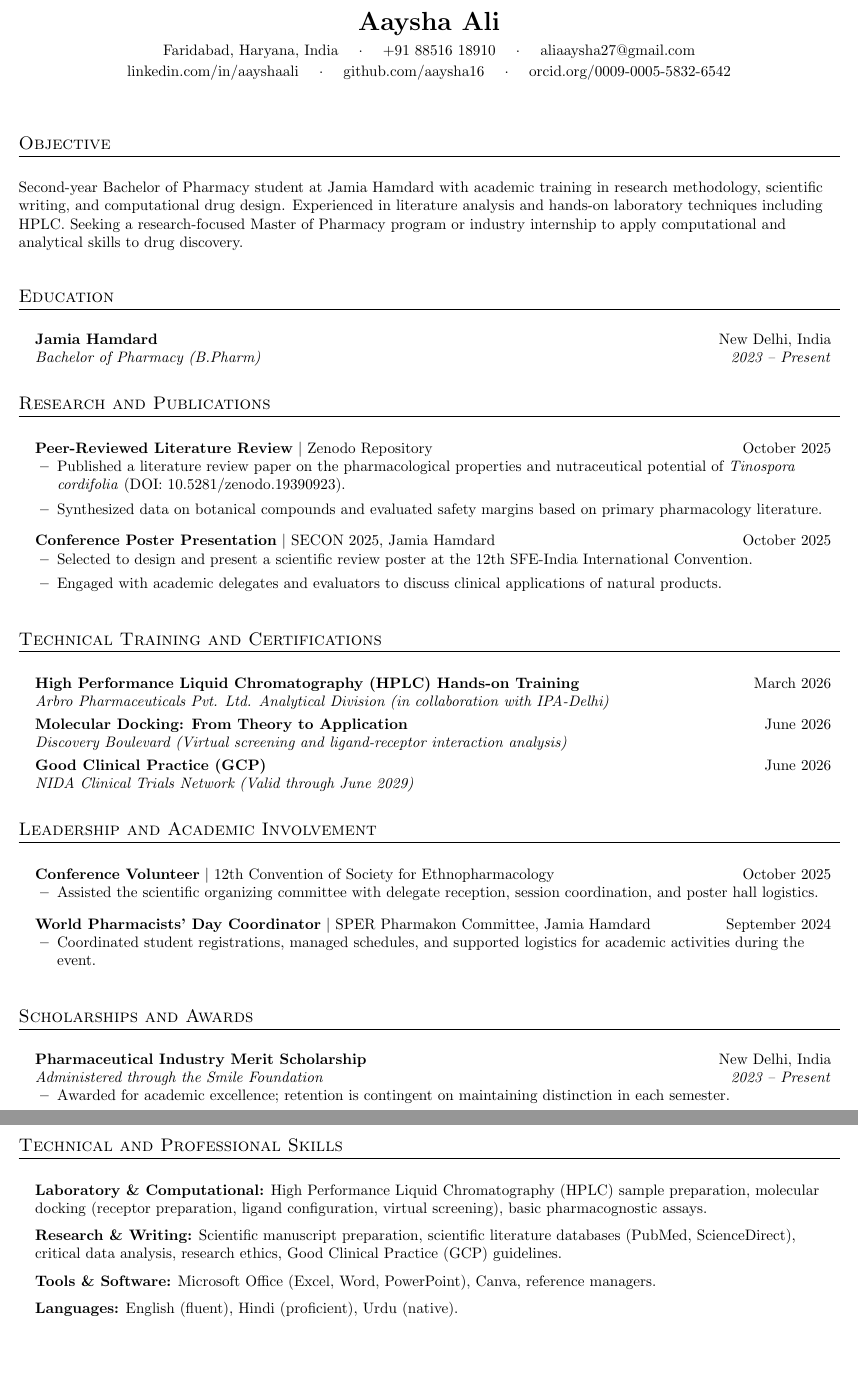
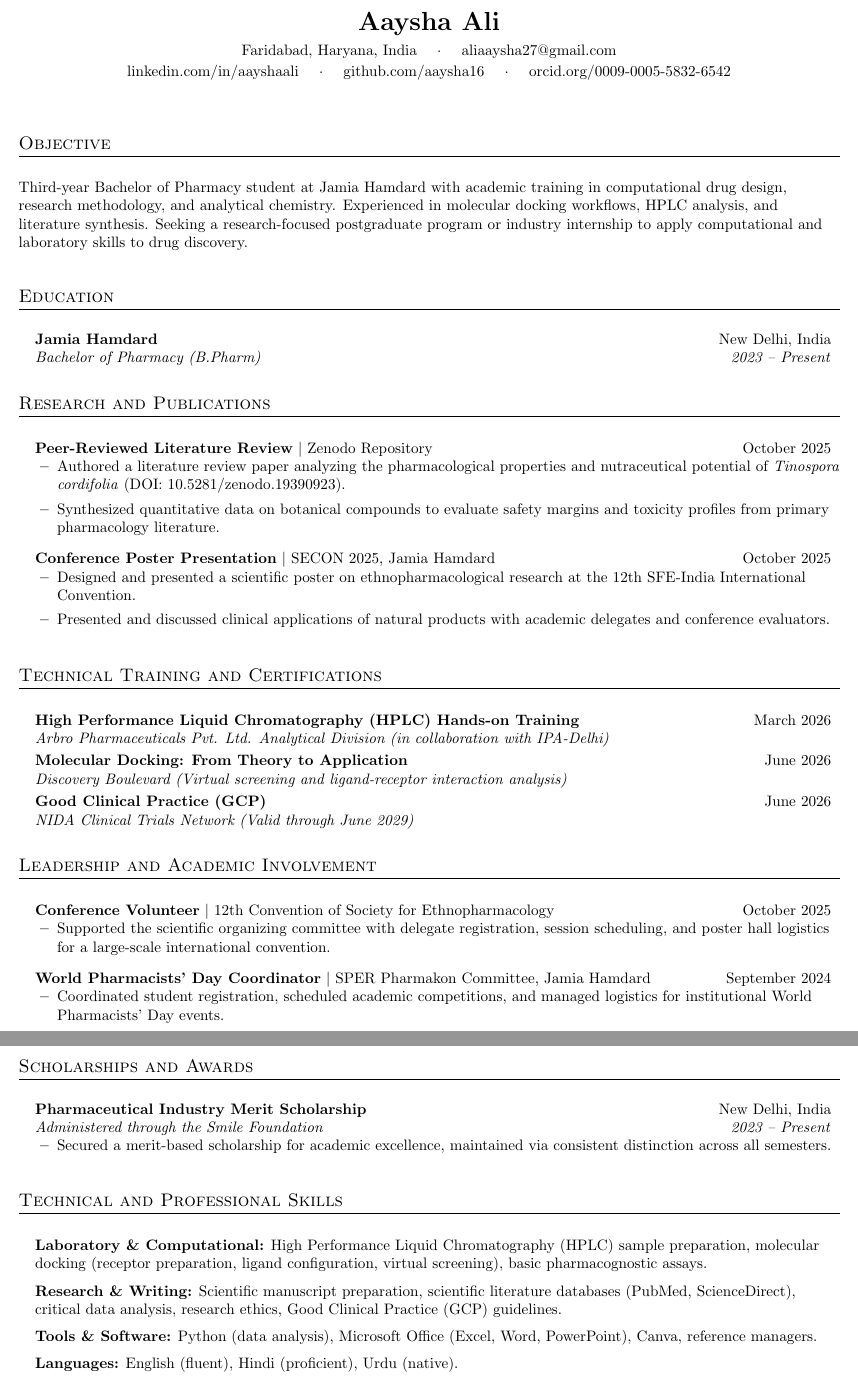
Before and after one commit to aaysha16/Resume, a LaTeX CV (resume.tex): two parts of pages 1 and 2 of 2, joined at a grey line, cut so that both start at the same text, the shorter picture padded with empty space. Compiled offline with pdfLaTeX.

Commit message:
Aaysha's Resume
Co-authored-by: aaysha16 <aliaaysha27@gmail.com>

```diff
--- a/resume.tex
+++ b/resume.tex
@@ -83,7 +83,6 @@
   {\LARGE \textbf{Aaysha Ali}} \\[4pt]
   \small
   Faridabad, Haryana, India \quad $\cdot$ \quad
-  +91 88516 18910 \quad $\cdot$ \quad
   \href{mailto:aliaaysha27@gmail.com}{aliaaysha27@gmail.com} \\[2pt]
   \href{https://linkedin.com/in/aayshaali}{linkedin.com/in/aayshaali} \quad $\cdot$ \quad
   \href{https://github.com/aaysha16}{github.com/aaysha16} \quad $\cdot$ \quad
@@ -96,7 +95,7 @@
 \section{Objective}
 \vspace{3pt}
 \small{
-  Second-year Bachelor of Pharmacy student at Jamia Hamdard with academic training in research methodology, scientific writing, and computational drug design. Experienced in literature analysis and hands-on laboratory techniques including HPLC. Seeking a research-focused Master of Pharmacy program or industry internship to apply computational and analytical skills to drug discovery.
+  Third-year Bachelor of Pharmacy student at Jamia Hamdard with academic training in computational drug design, research methodology, and analytical chemistry. Experienced in molecular docking workflows, HPLC analysis, and literature synthesis. Seeking a research-focused postgraduate program or industry internship to apply computational and laboratory skills to drug discovery.
 }
 \vspace{2pt}
 
@@ -117,15 +116,15 @@
   \resumeProjectHeading
     {\textbf{Peer-Reviewed Literature Review} $|$ Zenodo Repository}{October 2025}
     \resumeItemListStart
-      \resumeItem{Published a literature review paper on the pharmacological properties and nutraceutical potential of \textit{Tinospora cordifolia} (DOI: \href{https://doi.org/10.5281/zenodo.19390923}{10.5281/zenodo.19390923}).}
-      \resumeItem{Synthesized data on botanical compounds and evaluated safety margins based on primary pharmacology literature.}
+      \resumeItem{Authored a literature review paper analyzing the pharmacological properties and nutraceutical potential of \textit{Tinospora cordifolia} (DOI: \href{https://doi.org/10.5281/zenodo.19390923}{10.5281/zenodo.19390923}).}
+      \resumeItem{Synthesized quantitative data on botanical compounds to evaluate safety margins and toxicity profiles from primary pharmacology literature.}
     \resumeItemListEnd
 
   \resumeProjectHeading
     {\textbf{Conference Poster Presentation} $|$ SECON 2025, Jamia Hamdard}{October 2025}
     \resumeItemListStart
-      \resumeItem{Selected to design and present a scientific review poster at the 12th SFE-India International Convention.}
-      \resumeItem{Engaged with academic delegates and evaluators to discuss clinical applications of natural products.}
+      \resumeItem{Designed and presented a scientific poster on ethnopharmacological research at the 12th SFE-India International Convention.}
+      \resumeItem{Presented and discussed clinical applications of natural products with academic delegates and conference evaluators.}
     \resumeItemListEnd
 
 \resumeSubHeadingListEnd
@@ -160,13 +159,13 @@
   \resumeProjectHeading
     {\textbf{Conference Volunteer} $|$ 12th Convention of Society for Ethnopharmacology}{October 2025}
     \resumeItemListStart
-      \resumeItem{Assisted the scientific organizing committee with delegate reception, session coordination, and poster hall logistics.}
+      \resumeItem{Supported the scientific organizing committee with delegate registration, session scheduling, and poster hall logistics for a large-scale international convention.}
     \resumeItemListEnd
 
   \resumeProjectHeading
     {\textbf{World Pharmacists' Day Coordinator} $|$ SPER Pharmakon Committee, Jamia Hamdard}{September 2024}
     \resumeItemListStart
-      \resumeItem{Coordinated student registrations, managed schedules, and supported logistics for academic activities during the event.}
+      \resumeItem{Coordinated student registration, scheduled academic competitions, and managed logistics for institutional World Pharmacists' Day events.}
     \resumeItemListEnd
 
 \resumeSubHeadingListEnd
@@ -179,7 +178,7 @@
     {Pharmaceutical Industry Merit Scholarship}{New Delhi, India}
     {Administered through the Smile Foundation}{2023 -- Present}
     \resumeItemListStart
-      \resumeItem{Awarded for academic excellence; retention is contingent on maintaining distinction in each semester.}
+      \resumeItem{Secured a merit-based scholarship for academic excellence, maintained via consistent distinction across all semesters.}
     \resumeItemListEnd
 \resumeSubHeadingListEnd
 
@@ -192,7 +191,7 @@
 
   \small \item \textbf{Research \& Writing:} Scientific manuscript preparation, scientific literature databases (PubMed, ScienceDirect), critical data analysis, research ethics, Good Clinical Practice (GCP) guidelines.
 
-  \small \item \textbf{Tools \& Software:} Microsoft Office (Excel, Word, PowerPoint), Canva, reference managers.
+  \small \item \textbf{Tools \& Software:} Python (data analysis), Microsoft Office (Excel, Word, PowerPoint), Canva, reference managers.
 
   \small \item \textbf{Languages:} English (fluent), Hindi (proficient), Urdu (native).
 
```
